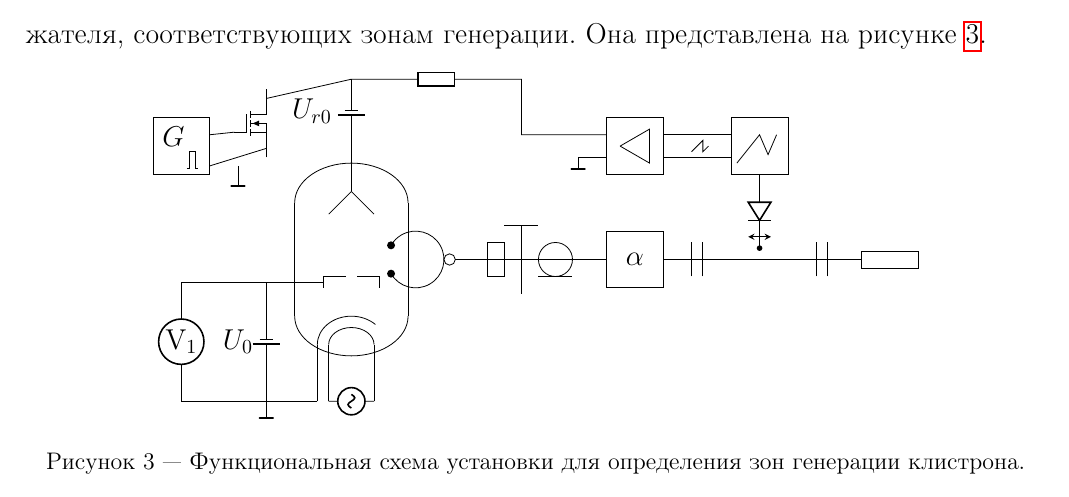
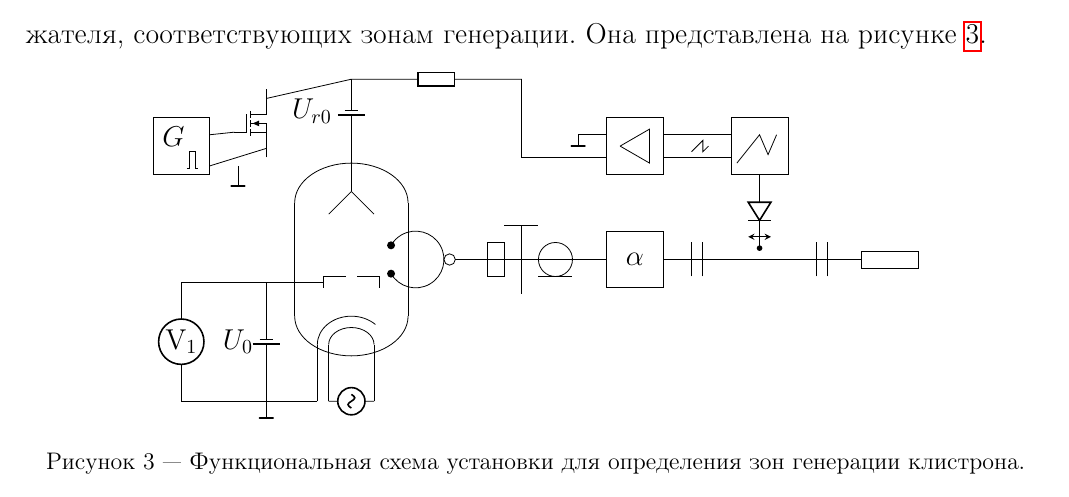
Before and after one commit to VSTU-physics/mw-labs, a LaTeX document (Клистрон-2/lab.tex): part of page 5 of 16, cut so that both start at the same text. Compiled offline with pdfLaTeX.

Commit message:
change saw sign

```diff
--- a/Клистрон-2/lab.tex
+++ b/Клистрон-2/lab.tex
@@ -254,8 +254,8 @@
             \draw (-2, 1.65) to (-2, 1.5) node[rground]{};
             \draw (-2.5, 1.65) to (mosfet.S);
 
-            \draw (4.5, 2.2) to (3,2.2) to (3,3.18) to [european resistor] (0,3.18) to (mosfet.D);
-            \draw (4.5, 1.8) to (4, 1.8) node[rground]{};
+            \draw (4.5, 1.8) to (3, 1.8) to (3,3.18) to [european resistor] (0,3.18) to (mosfet.D);
+            \draw (4.5, 2.2) to (4, 2.2) node[rground]{};
             \draw (0,2) to[battery1,label=$U_{r0}$] (0,3.18);
 
         \end{tikzpicture}
```
